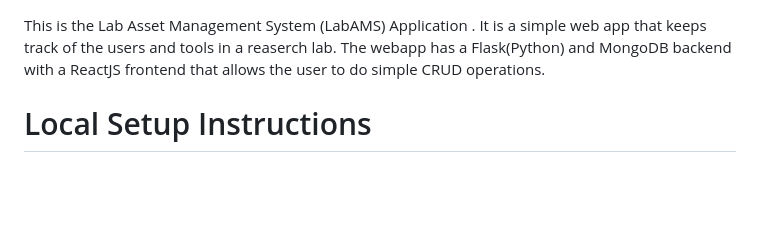
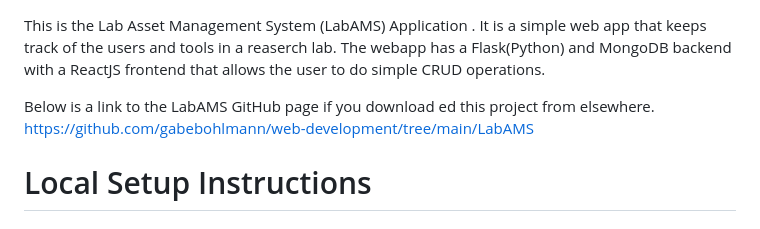
Before and after one commit to gabebohlmann/Web-Development, a Markdown page: LabAMS/README.md, the part around the change. Drawn GitHub-style; blank space fills up the shorter version.

```diff
--- a/LabAMS/README.md
+++ b/LabAMS/README.md
@@ -1,5 +1,7 @@
 This is the Lab Asset Management System (LabAMS) Application . It is a simple web app that keeps track of the users and tools in a reaserch lab. The webapp has a Flask(Python) and MongoDB backend with a ReactJS frontend that allows the user to do simple CRUD operations.
 
+Below is a link to the LabAMS GitHub page if you download ed this project from elsewhere.
+https://github.com/gabebohlmann/web-development/tree/main/LabAMS
 
 
 # Local Setup Instructions
```
